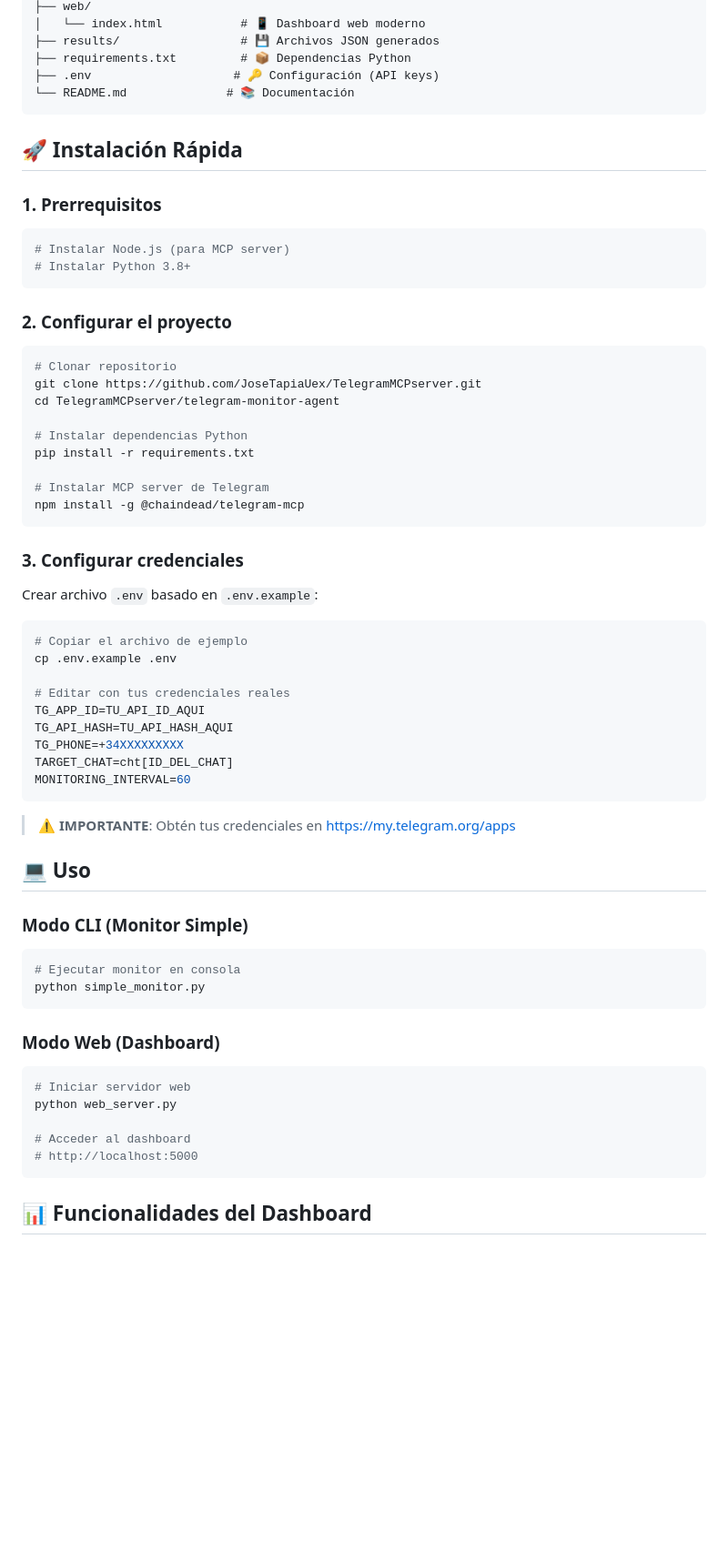
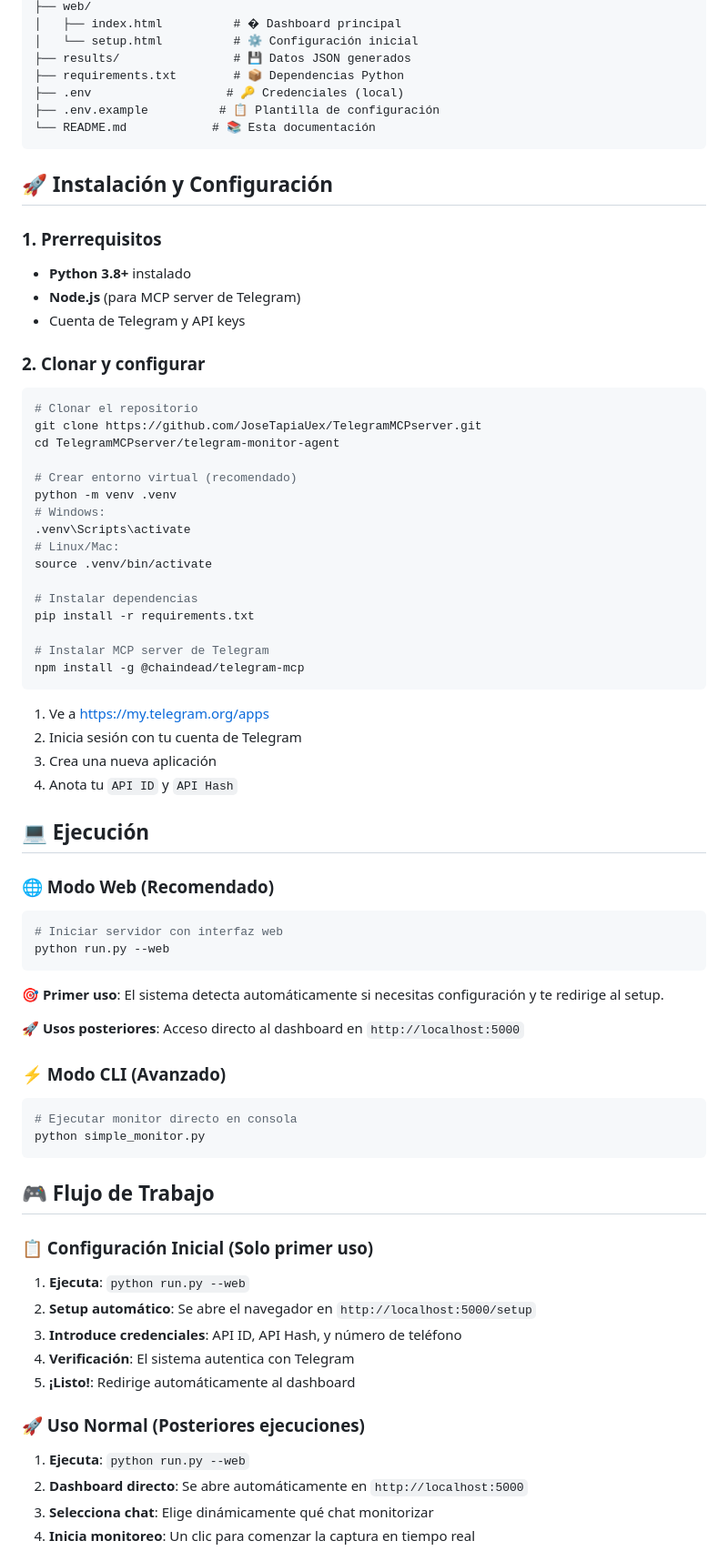
Before and after one commit to JoseTapiaUex/TelegramMCPserver, a Markdown page: README.md, the part around the change printed below. Shown: that part at 91% size. Rendered like a GitHub page; blank space fills up the shorter version.

````diff
--- a/README.md
+++ b/README.md
@@ -21,65 +80,75 @@ telegram-monitor-agent/
 ├── web/
-│   └── index.html           # 📱 Dashboard web moderno
-├── results/                 # 💾 Archivos JSON generados
-├── requirements.txt         # 📦 Dependencias Python
-├── .env                    # 🔑 Configuración (API keys)
-└── README.md              # 📚 Documentación
+│   ├── index.html          # � Dashboard principal
+│   └── setup.html          # ⚙️ Configuración inicial
+├── results/                # 💾 Datos JSON generados
+├── requirements.txt        # 📦 Dependencias Python
+├── .env                   # 🔑 Credenciales (local)
+├── .env.example          # 📋 Plantilla de configuración
+└── README.md            # 📚 Esta documentación
 ```
 
-## 🚀 Instalación Rápida
+## 🚀 Instalación y Configuración
 
 ### 1. Prerrequisitos
+- **Python 3.8+** instalado
+- **Node.js** (para MCP server de Telegram)
+- Cuenta de Telegram y API keys
+
+### 2. Clonar y configurar
 ```bash
-# Instalar Node.js (para MCP server)
-# Instalar Python 3.8+
-```
-
-### 2. Configurar el proyecto
-```bash
-# Clonar repositorio
+# Clonar el repositorio
 git clone https://github.com/JoseTapiaUex/TelegramMCPserver.git
 cd TelegramMCPserver/telegram-monitor-agent
 
-# Instalar dependencias Python
+# Crear entorno virtual (recomendado)
+python -m venv .venv
+# Windows:
+.venv\Scripts\activate
+# Linux/Mac:
+source .venv/bin/activate
+
+# Instalar dependencias
 pip install -r requirements.txt
 
 # Instalar MCP server de Telegram
 npm install -g @chaindead/telegram-mcp
 ```
 
-### 3. Configurar credenciales
+1. Ve a https://my.telegram.org/apps
+2. Inicia sesión con tu cuenta de Telegram
+3. Crea una nueva aplicación
+4. Anota tu `API ID` y `API Hash`
 
-Crear archivo `.env` basado en `.env.example`:
+## 💻 Ejecución
+
+### 🌐 Modo Web (Recomendado)
 ```bash
-# Copiar el archivo de ejemplo
-cp .env.example .env
-
-# Editar con tus credenciales reales
-TG_APP_ID=TU_API_ID_AQUI
-TG_API_HASH=TU_API_HASH_AQUI
-TG_PHONE=+34XXXXXXXXX
-TARGET_CHAT=cht[ID_DEL_CHAT]
-MONITORING_INTERVAL=60
+# Iniciar servidor con interfaz web
+python run.py --web
 ```
 
-> ⚠️ **IMPORTANTE**: Obtén tus credenciales en https://my.telegram.org/apps
+**🎯 Primer uso**: El sistema detecta automáticamente si necesitas configuración y te redirige al setup.
 
-## 💻 Uso
+**🚀 Usos posteriores**: Acceso directo al dashboard en `http://localhost:5000`
 
-### Modo CLI (Monitor Simple)
+### ⚡ Modo CLI (Avanzado)
 ```bash
-# Ejecutar monitor en consola
+# Ejecutar monitor directo en consola
 python simple_monitor.py
 ```
 
-### Modo Web (Dashboard)
-```bash
-# Iniciar servidor web
-python web_server.py
+## 🎮 Flujo de Trabajo
 
-# Acceder al dashboard
-# http://localhost:5000
-```
+### 📋 Configuración Inicial (Solo primer uso)
+1. **Ejecuta**: `python run.py --web`
+2. **Setup automático**: Se abre el navegador en `http://localhost:5000/setup`
+3. **Introduce credenciales**: API ID, API Hash, y número de teléfono
+4. **Verificación**: El sistema autentica con Telegram
+5. **¡Listo!**: Redirige automáticamente al dashboard
 
-## 📊 Funcionalidades del Dashboard
+### 🚀 Uso Normal (Posteriores ejecuciones)
+1. **Ejecuta**: `python run.py --web`
+2. **Dashboard directo**: Se abre automáticamente en `http://localhost:5000`
+3. **Selecciona chat**: Elige dinámicamente qué chat monitorizar
+4. **Inicia monitoreo**: Un clic para comenzar la captura en tiempo real
 
````
Also changed, not shown: other parts of README.md (+76 -12 lines).
